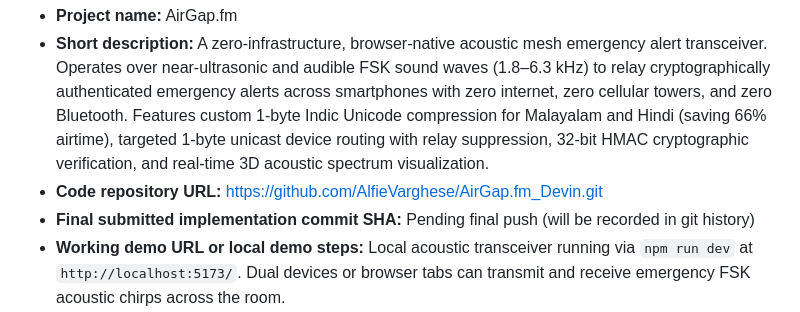
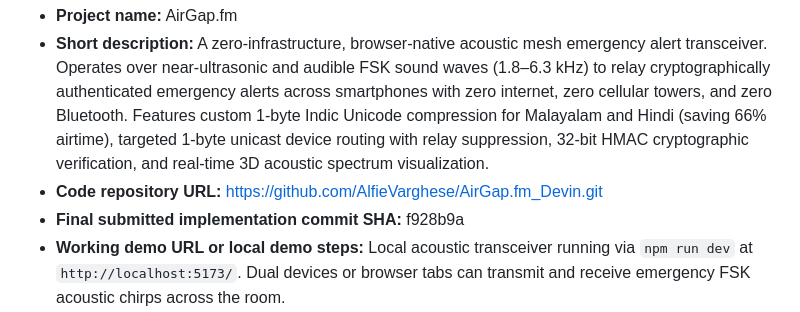
Before and after one commit to Alfievarghese/AirGap.fm_Devin, a Markdown page: SUBMISSION.md, the part around the change. Rendered like a GitHub page.

Commit message:
docs: record final submitted commit SHA in SUBMISSION.md

```diff
--- a/SUBMISSION.md
+++ b/SUBMISSION.md
@@ -5,7 +5,7 @@
 - **Project name:** AirGap.fm
 - **Short description:** A zero-infrastructure, browser-native acoustic mesh emergency alert transceiver. Operates over near-ultrasonic and audible FSK sound waves (1.8–6.3 kHz) to relay cryptographically authenticated emergency alerts across smartphones with zero internet, zero cellular towers, and zero Bluetooth. Features custom 1-byte Indic Unicode compression for Malayalam and Hindi (saving 66% airtime), targeted 1-byte unicast device routing with relay suppression, 32-bit HMAC cryptographic verification, and real-time 3D acoustic spectrum visualization.
 - **Code repository URL:** https://github.com/AlfieVarghese/AirGap.fm_Devin.git
-- **Final submitted implementation commit SHA:** Pending final push (will be recorded in git history)
+- **Final submitted implementation commit SHA:** f928b9a
 - **Working demo URL or local demo steps:** Local acoustic transceiver running via `npm run dev` at `http://localhost:5173/`. Dual devices or browser tabs can transmit and receive emergency FSK acoustic chirps across the room.
 - **Demo access requirements:** Modern browser (Chrome, Edge, Safari, Firefox) with microphone permissions enabled. No external cloud credentials or API keys needed. Demo authority PIN is `1234`.
 
```
